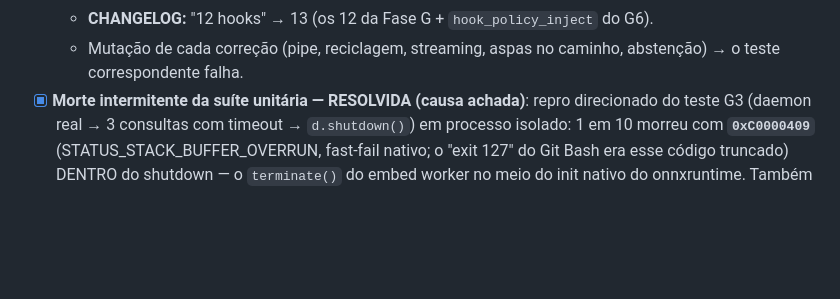
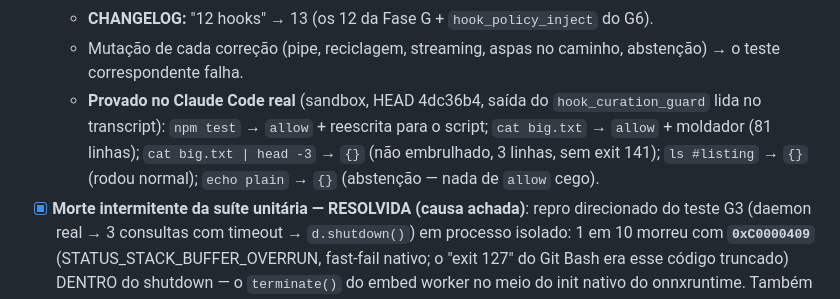
Before and after one commit to AllanSantos-DV/claude-code-plugins, a Markdown page: claude-code-boss/docs/BACKLOG.md, the part around the change. Rendered like a GitHub page; blank space fills up the shorter version.

Commit message:
docs(claude-code-boss): backlog — audit fixes proved in real Claude Code (abstain, pipe not wrapped, redirect/shaper intact)
Co-Authored-By: Claude Opus 5.5 (1M context) <noreply@anthropic.com>

```diff
--- a/claude-code-boss/docs/BACKLOG.md
+++ b/claude-code-boss/docs/BACKLOG.md
@@ -40,6 +40,7 @@ Diagnóstico (replay `.claude/scripts/replay-curation-reuse.mjs`, 3.990 chamadas
   - **SECURITY.md:** brain daemon descrito com porta efêmera + token; corrigido (38217 fixa, `/mcp` só origin guard) e documentado o risco aceito (squatter de outro usuário do SO).
   - **CHANGELOG:** "12 hooks" → 13 (os 12 da Fase G + `hook_policy_inject` do G6).
   - Mutação de cada correção (pipe, reciclagem, streaming, aspas no caminho, abstenção) → o teste correspondente falha.
+  - **Provado no Claude Code real** (sandbox, HEAD 4dc36b4, saída do `hook_curation_guard` lida no transcript): `npm test` → `allow` + reescrita para o script; `cat big.txt` → `allow` + moldador (81 linhas); `cat big.txt | head -3` → `{}` (não embrulhado, 3 linhas, sem exit 141); `ls #listing` → `{}` (rodou normal); `echo plain` → `{}` (abstenção — nada de `allow` cego).
 - [x] **Morte intermitente da suíte unitária — RESOLVIDA (causa achada)**: repro direcionado do teste G3 (daemon real → 3 consultas com timeout → `d.shutdown()`) em processo isolado: 1 em 10 morreu com **`0xC0000409`** (STATUS_STACK_BUFFER_OVERRUN, fast-fail nativo; o "exit 127" do Git Bash era esse código truncado) DENTRO do shutdown — o `terminate()` do embed worker no meio do init nativo do onnxruntime. Também afetava o daemon real (restart/troca de versão com o embedder carregando). Correção: `embed-worker-client.shutdown()` libera os chamadores na hora mas espera a operação em curso terminar (teto 30 s) antes do `terminate`. Teste com worker real lento (shutdown espera, op conclui, chamador liberado) e com worker que nunca responde (teto); mutação → falha. Repro após a correção: 40/40 limpos (dois lotes de 20, mesmo cenário).
 - [ ] **Melhoria — token no `/mcp` do brain daemon**: o cliente MCP do Claude Code conecta numa URL estática; um header com token via `${VAR}` no `.mcp.json` fecharia o risco de squatter na 38217 (hoje aceito e documentado em `docs/SECURITY.md`). Verificar suporte do Claude Code a headers com interpolação de env no `.mcp.json` antes de implementar.
 - [ ] **Achado externo (Token Guard, projeto do usuário) — `blindRead` barra leitura de imagem por "tamanho sem faixa de linhas"**: visto na C5 ao ler um PNG de 67 KB (screenshot do painel); imagem não tem linhas, a sugestão "releia uma faixa" não se aplica. Proposta: isentar extensões de imagem (png/jpg/gif/webp) do `blindRead` ou aplicar um limite próprio de bytes. Contornado reduzindo o JPEG.
```
